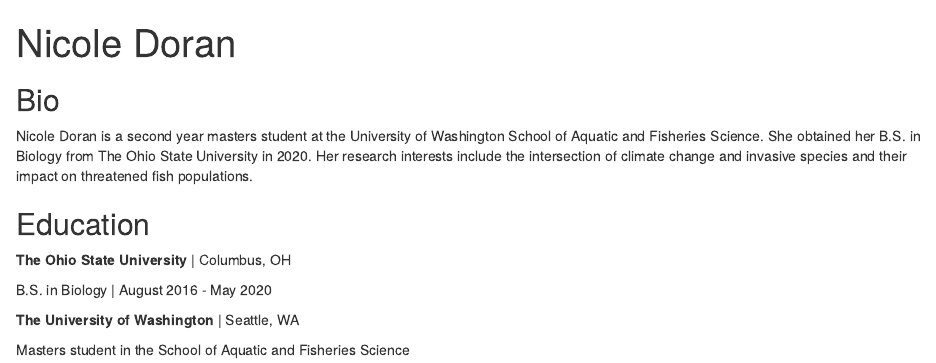
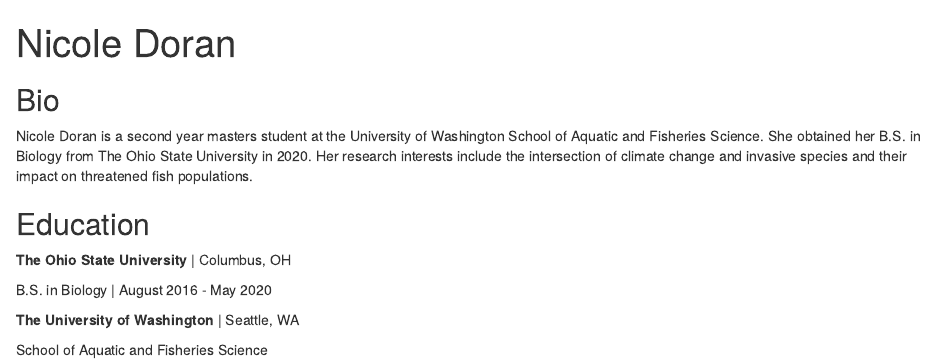
Before and after one commit to NCDoran/NCDoran.github.io, an R Markdown document (NCDoran.Rmd): the page in a window 1100 px wide, from its top. Rendered offline with R 4.5, knitr and Pandoc, with nearby package versions; drawn as R Markdown's standard HTML page in place of the format the file asks for.

Commit message:
Edited RMD

```diff
--- a/NCDoran.Rmd
+++ b/NCDoran.Rmd
@@ -24,4 +24,4 @@
 
 **The University of Washington** | Seattle, WA
 
-Masters student in the School of Aquatic and Fisheries Science
+School of Aquatic and Fisheries Science
```
